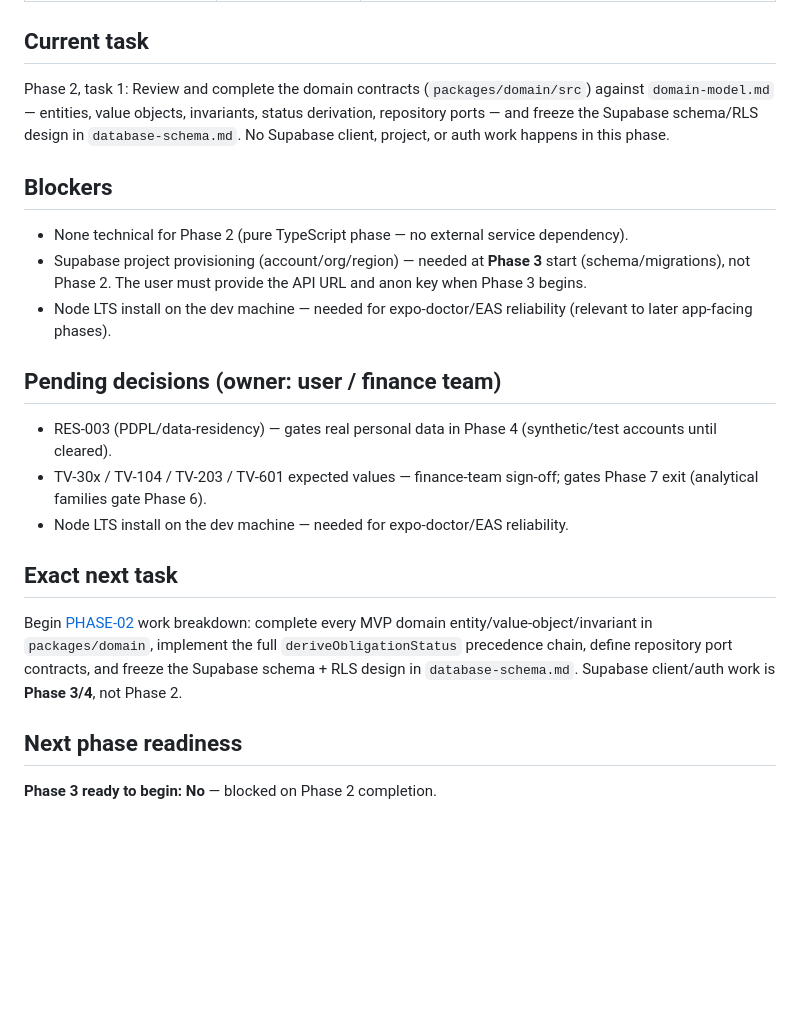
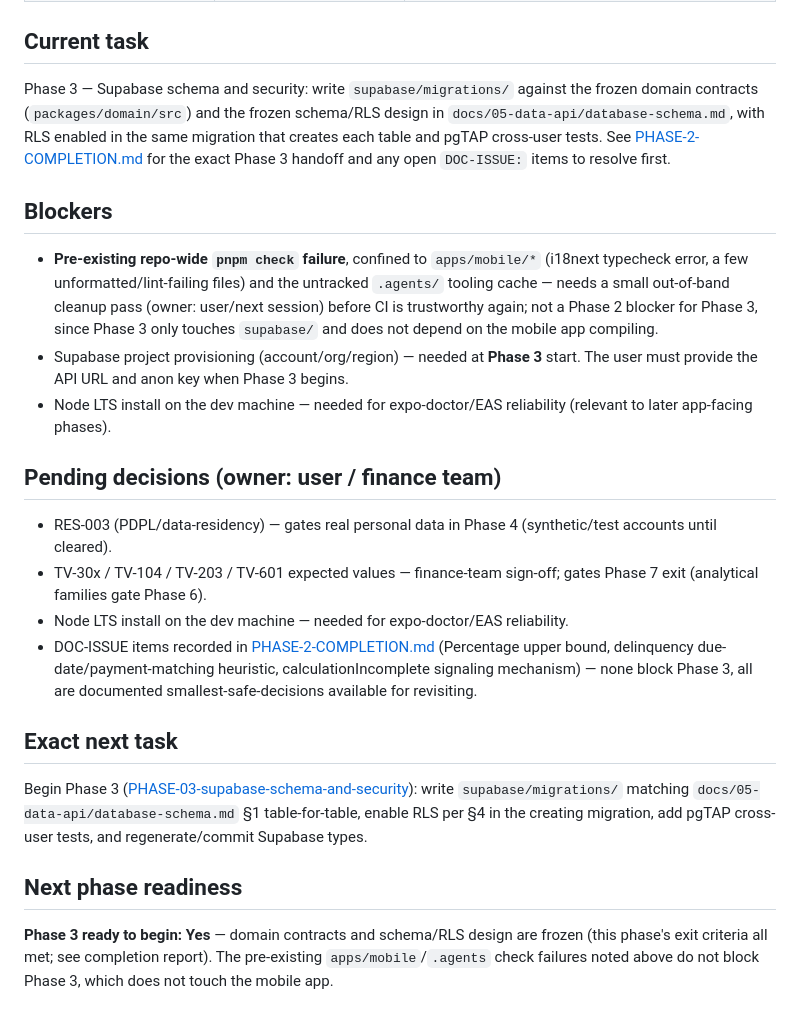
Before and after one commit to Talaljaber/Eltizamati, a Markdown page: docs/10-implementation/STATUS.md, the part around one of its changes. GitHub-like rendering; blank space fills up the shorter version.

```diff
--- a/docs/10-implementation/STATUS.md
+++ b/docs/10-implementation/STATUS.md
@@ -33,12 +39,12 @@ Phases 3–9: Planned.
 
 ## Current task
 
-Phase 2, task 1: Review and complete the domain contracts (`packages/domain/src`) against `domain-model.md` — entities, value objects, invariants, status derivation, repository ports — and freeze the Supabase schema/RLS design in `database-schema.md`. No Supabase client, project, or auth work happens in this phase.
+Phase 3 — Supabase schema and security: write `supabase/migrations/` against the frozen domain contracts (`packages/domain/src`) and the frozen schema/RLS design in `docs/05-data-api/database-schema.md`, with RLS enabled in the same migration that creates each table and pgTAP cross-user tests. See [PHASE-2-COMPLETION.md](completions/PHASE-2-COMPLETION.md) for the exact Phase 3 handoff and any open `DOC-ISSUE:` items to resolve first.
 
 ## Blockers
 
-- None technical for Phase 2 (pure TypeScript phase — no external service dependency).
-- Supabase project provisioning (account/org/region) — needed at **Phase 3** start (schema/migrations), not Phase 2. The user must provide the API URL and anon key when Phase 3 begins.
+- **Pre-existing repo-wide `pnpm check` failure**, confined to `apps/mobile/*` (i18next typecheck error, a few unformatted/lint-failing files) and the untracked `.agents/` tooling cache — needs a small out-of-band cleanup pass (owner: user/next session) before CI is trustworthy again; not a Phase 2 blocker for Phase 3, since Phase 3 only touches `supabase/` and does not depend on the mobile app compiling.
+- Supabase project provisioning (account/org/region) — needed at **Phase 3** start. The user must provide the API URL and anon key when Phase 3 begins.
 - Node LTS install on the dev machine — needed for expo-doctor/EAS reliability (relevant to later app-facing phases).
 
 ## Pending decisions (owner: user / finance team)
@@ -46,11 +52,12 @@ Phase 2, task 1: Review and complete the domain contracts (`packages/domain/src`
 - RES-003 (PDPL/data-residency) — gates real personal data in Phase 4 (synthetic/test accounts until cleared).
 - TV-30x / TV-104 / TV-203 / TV-601 expected values — finance-team sign-off; gates Phase 7 exit (analytical families gate Phase 6).
 - Node LTS install on the dev machine — needed for expo-doctor/EAS reliability.
+- DOC-ISSUE items recorded in [PHASE-2-COMPLETION.md](completions/PHASE-2-COMPLETION.md) (Percentage upper bound, delinquency due-date/payment-matching heuristic, calculationIncomplete signaling mechanism) — none block Phase 3, all are documented smallest-safe-decisions available for revisiting.
 
 ## Exact next task
 
-Begin [PHASE-02](phases/PHASE-02-domain-contracts-and-schema-design.md) work breakdown: complete every MVP domain entity/value-object/invariant in `packages/domain`, implement the full `deriveObligationStatus` precedence chain, define repository port contracts, and freeze the Supabase schema + RLS design in `database-schema.md`. Supabase client/auth work is **Phase 3/4**, not Phase 2.
+Begin Phase 3 ([PHASE-03-supabase-schema-and-security](phases/PHASE-03-supabase-schema-and-security.md)): write `supabase/migrations/` matching `docs/05-data-api/database-schema.md` §1 table-for-table, enable RLS per §4 in the creating migration, add pgTAP cross-user tests, and regenerate/commit Supabase types.
 
 ## Next phase readiness
 
-**Phase 3 ready to begin: No** — blocked on Phase 2 completion.
+**Phase 3 ready to begin: Yes** — domain contracts and schema/RLS design are frozen (this phase's exit criteria all met; see completion report). The pre-existing `apps/mobile`/`.agents` check failures noted above do not block Phase 3, which does not touch the mobile app.
```
Also changed, not shown: other parts of docs/10-implementation/STATUS.md (+19 -13 lines), 1 other file.
